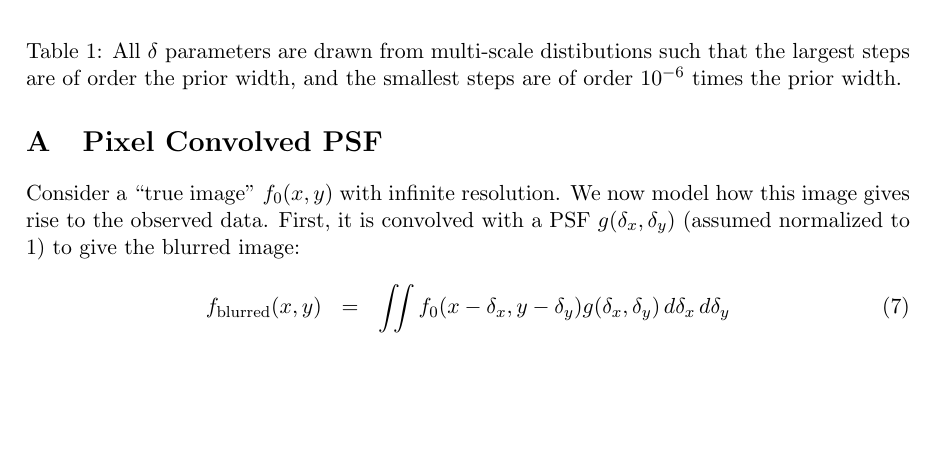
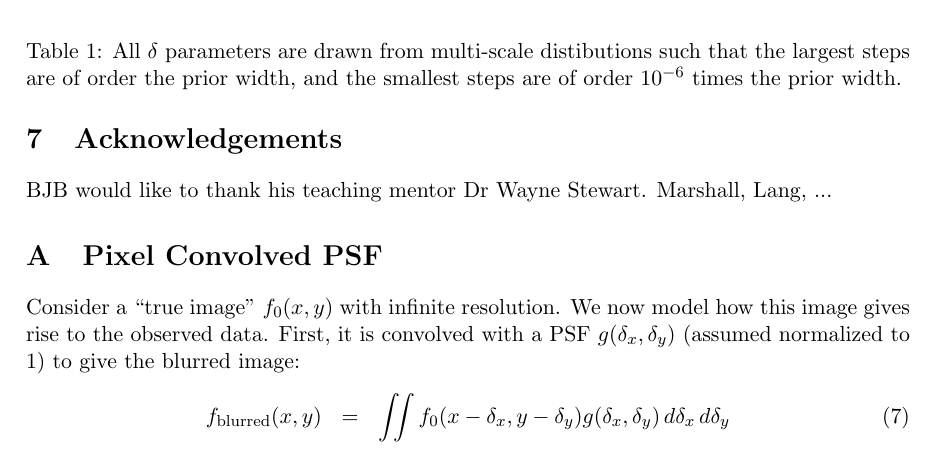
Before and after one commit to dfm/Star-Field, a LaTeX document (paper/ms.tex): part of page 6 of 8, cut so that both start at the same text, the shorter picture padded with empty space. Compiled offline with pdfLaTeX.

Commit message:
Acknowledgements

```diff
--- a/paper/ms.tex
+++ b/paper/ms.tex
@@ -205,6 +205,12 @@ whether one point is better than another, and not on how much better it is.
 \section{A More Realistic Model}
 \citep{2008ApJ...682..874K}
 
+
+\section{Acknowledgements}
+BJB would like to thank his teaching mentor Dr Wayne Stewart.
+Marshall, Lang, ...
+
+
 \appendix
 \section{Pixel Convolved PSF}
 Consider a ``true image'' $f_0(x, y)$ with infinite resolution. We now model how
```
